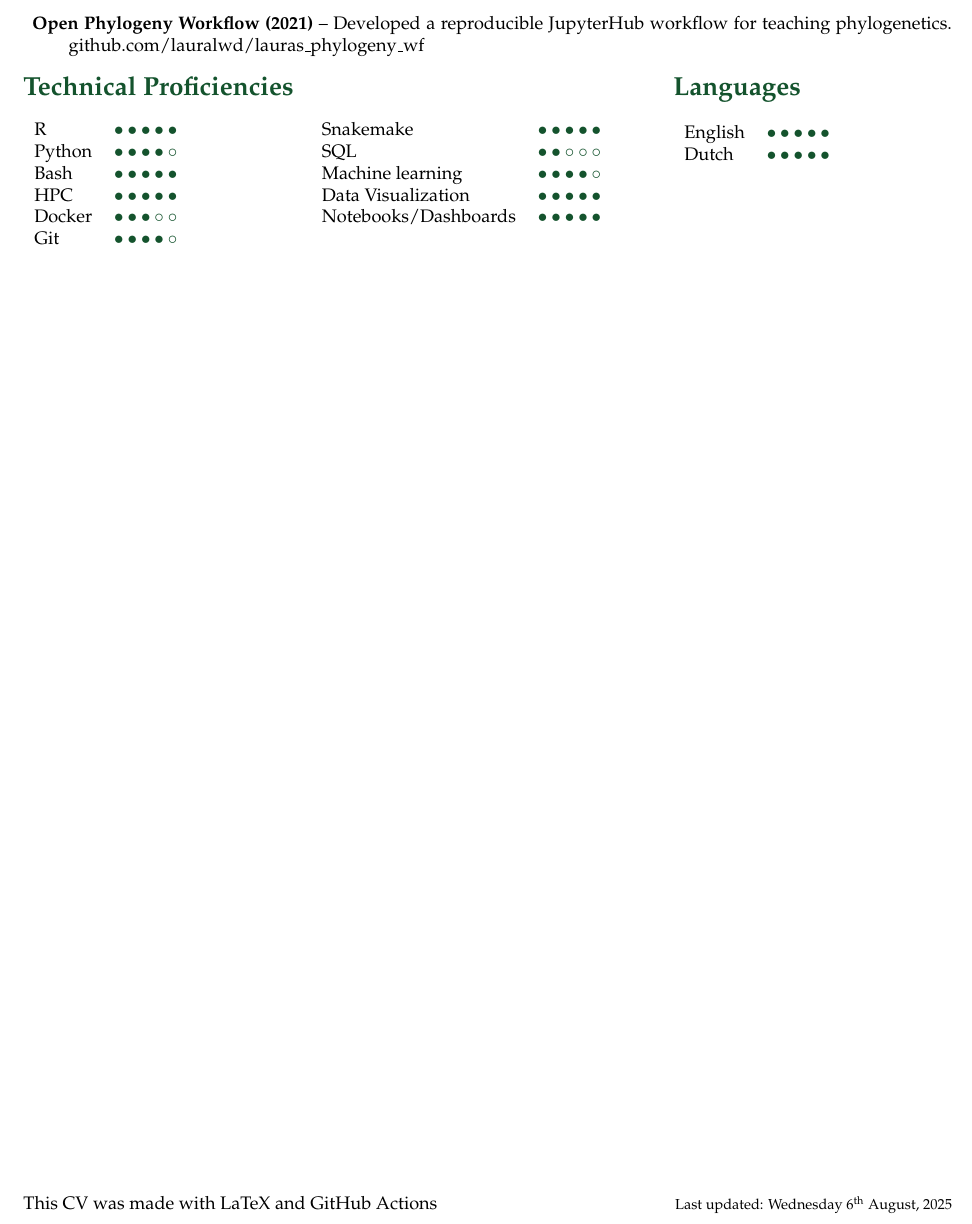
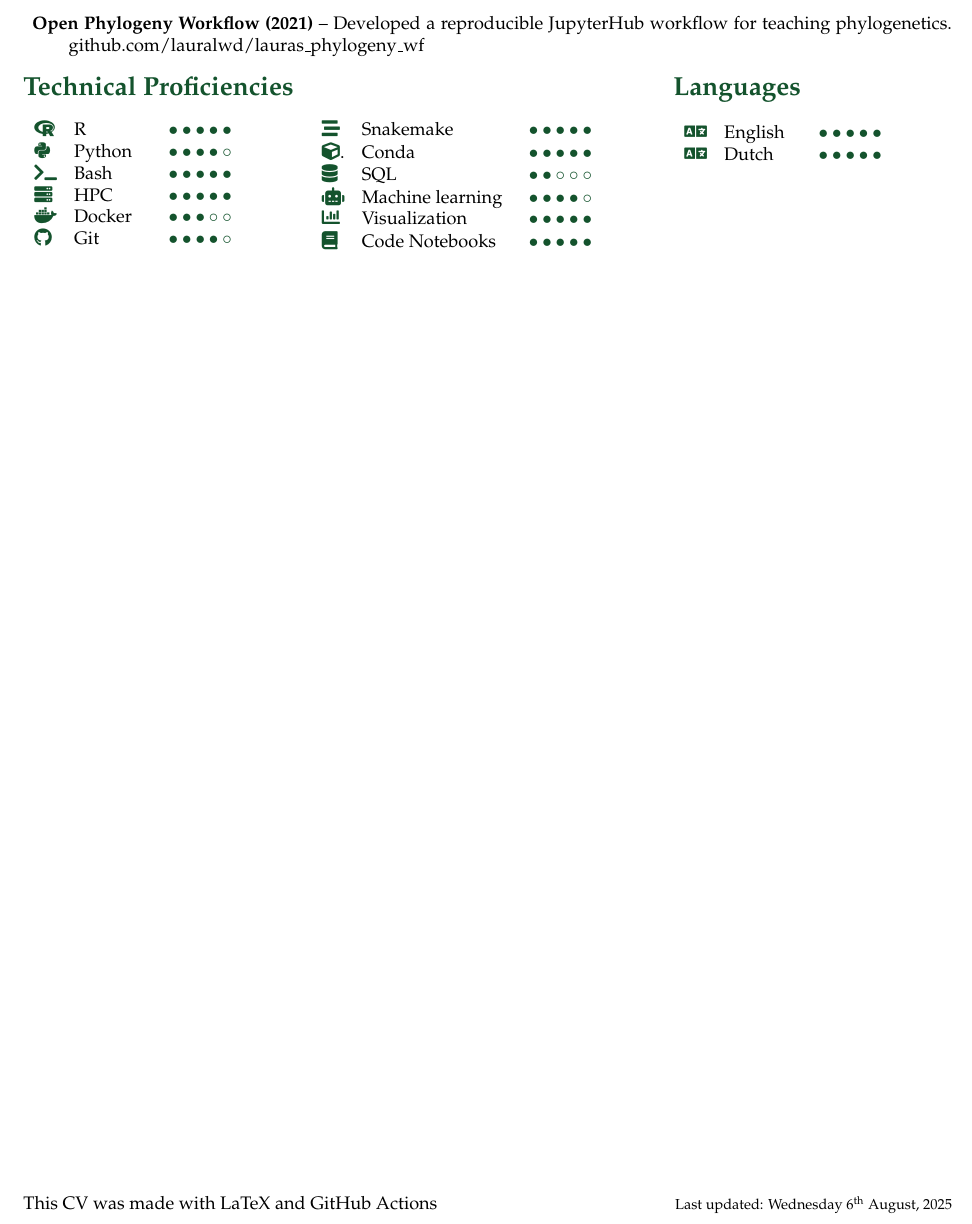
Before and after one commit to lauralwd/CV_generator, a LaTeX CV (cv.tex): part of page 3 of 3, cut so that both start at the same text. Compiled offline with pdfLaTeX.

Commit message:
improve layout technical skills and languages

```diff
--- a/cv.tex
+++ b/cv.tex
@@ -212,23 +212,24 @@
 \begin{minipage}[t]{0.6\textwidth}
   \GreenHeading{Technical Proficiencies}
   \begin{multicols}{2}
-    \begin{tabular}{ll}
-      R       & \SkillBull{$\bullet\bullet\bullet\bullet\bullet$} \\
-      Python  & \SkillBull{$\bullet\bullet\bullet\bullet\circ$} \\
-      Bash    & \SkillBull{$\bullet\bullet\bullet\bullet\bullet$} \\
-      HPC    & \SkillBull{$\bullet\bullet\bullet\bullet\bullet$} \\
-      Docker    & \SkillBull{$\bullet\bullet\bullet\circ\circ$} \\
-      Git    & \SkillBull{$\bullet\bullet\bullet\bullet\circ$} \\
+    \begin{tabular}{p{1em}p{4em}r}
+      \textcolor{ForestGreen}{\faRProject}   & R        & \SkillBull{$\bullet\bullet\bullet\bullet\bullet$} \\
+      \textcolor{ForestGreen}{\faPython}     & Python   & \SkillBull{$\bullet\bullet\bullet\bullet\circ$} \\
+      \textcolor{ForestGreen}{\faTerminal}   & Bash     & \SkillBull{$\bullet\bullet\bullet\bullet\bullet$} \\
+      \textcolor{ForestGreen}{\faServer}     & HPC      & \SkillBull{$\bullet\bullet\bullet\bullet\bullet$} \\
+      \textcolor{ForestGreen}{\faDocker}     & Docker   & \SkillBull{$\bullet\bullet\bullet\circ\circ$} \\
+      \textcolor{ForestGreen}{\faGithub}     & Git      & \SkillBull{$\bullet\bullet\bullet\bullet\circ$} \\
     \end{tabular}
 
     \vfill\null \columnbreak
 
-    \begin{tabular}{ll}
-      Snakemake    & \SkillBull{$\bullet\bullet\bullet\bullet\bullet$} \\
-      SQL    & \SkillBull{$\bullet\bullet\circ\circ\circ$} \\
-      Machine learning    & \SkillBull{$\bullet\bullet\bullet\bullet\circ$} \\
-      Data Visualization    & \SkillBull{$\bullet\bullet\bullet\bullet\bullet$} \\
-      Notebooks/Dashboards    & \SkillBull{$\bullet\bullet\bullet\bullet\bullet$} \\
+    \begin{tabular}{p{1em}p{8em}r}
+      \textcolor{ForestGreen}{\faStream}     & Snakemake           & \SkillBull{$\bullet\bullet\bullet\bullet\bullet$} \\
+      \textcolor{ForestGreen}{\faCube}.      & Conda               & \SkillBull{$\bullet\bullet\bullet\bullet\bullet$} \\
+      \textcolor{ForestGreen}{\faDatabase}   & SQL                 & \SkillBull{$\bullet\bullet\circ\circ\circ$} \\
+      \textcolor{ForestGreen}{\faRobot}      & Machine learning    & \SkillBull{$\bullet\bullet\bullet\bullet\circ$} \\
+      \textcolor{ForestGreen}{\faChartBar}   & Visualization       & \SkillBull{$\bullet\bullet\bullet\bullet\bullet$} \\
+      \textcolor{ForestGreen}{\faBook}       & Code Notebooks      & \SkillBull{$\bullet\bullet\bullet\bullet\bullet$} \\
     \end{tabular}
   \end{multicols}
 \end{minipage}
@@ -236,9 +237,9 @@
 \noindent
 \begin{minipage}[t]{.3\textwidth}
 \GreenHeading{Languages}
-\begin{tabular}{ll}
-  English & \SkillBull{$\bullet\bullet\bullet\bullet\bullet$} \\
-  Dutch   & \SkillBull{$\bullet\bullet\bullet\bullet\bullet$} \\
+\begin{tabular}{p{1em}p{4em}r}
+  \textcolor{ForestGreen}{\faLanguage} & English & \SkillBull{$\bullet\bullet\bullet\bullet\bullet$} \\
+  \textcolor{ForestGreen}{\faLanguage} & Dutch   & \SkillBull{$\bullet\bullet\bullet\bullet\bullet$} \\
 \end{tabular}
 \end{minipage}
 
```
